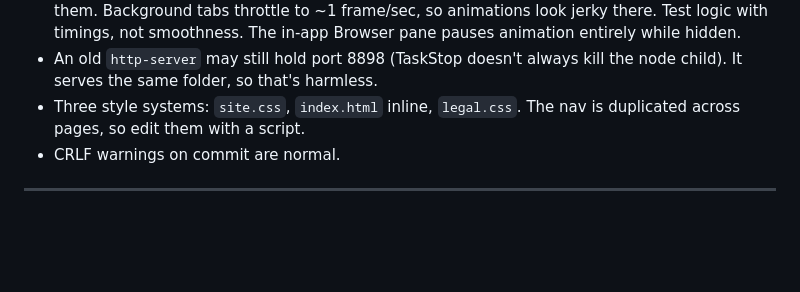
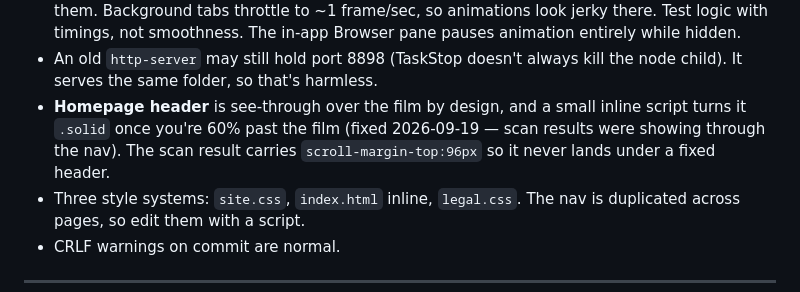
Before and after one commit to danieljkoo92/ui-designs-co, a Markdown page: HANDOFF.md, the part around the change. Drawn GitHub-style; blank space fills up the shorter version.

Commit message:
Handoff: note the homepage header fix
Co-Authored-By: Claude Opus 5 <noreply@anthropic.com>

```diff
--- a/HANDOFF.md
+++ b/HANDOFF.md
@@ -218,6 +218,10 @@ a too-early load shows 404s.
   Browser pane pauses animation entirely while hidden.
 - An old `http-server` may still hold port 8898 (TaskStop doesn't always kill
   the node child). It serves the same folder, so that's harmless.
+- **Homepage header** is see-through over the film by design, and a small inline
+  script turns it `.solid` once you're 60% past the film (fixed 2026-09-19 —
+  scan results were showing through the nav). The scan result carries
+  `scroll-margin-top:96px` so it never lands under a fixed header.
 - Three style systems: `site.css`, `index.html` inline, `legal.css`. The nav
   is duplicated across pages, so edit them with a script.
 - CRLF warnings on commit are normal.
```
